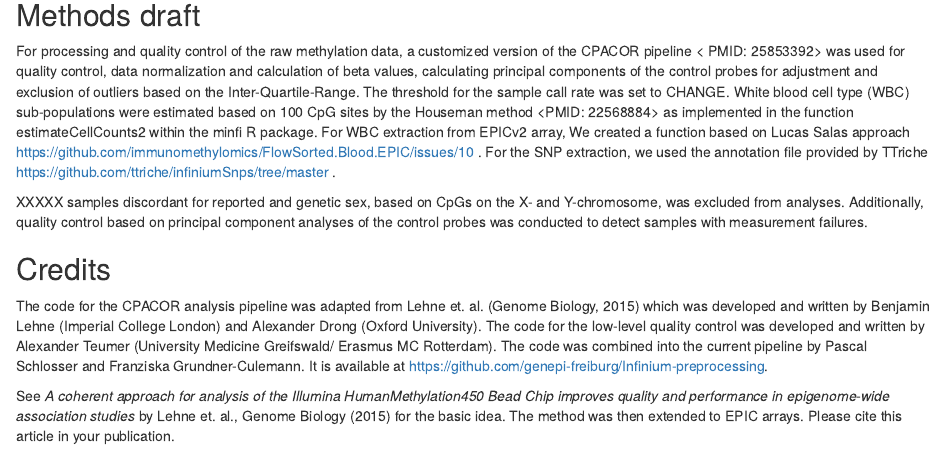
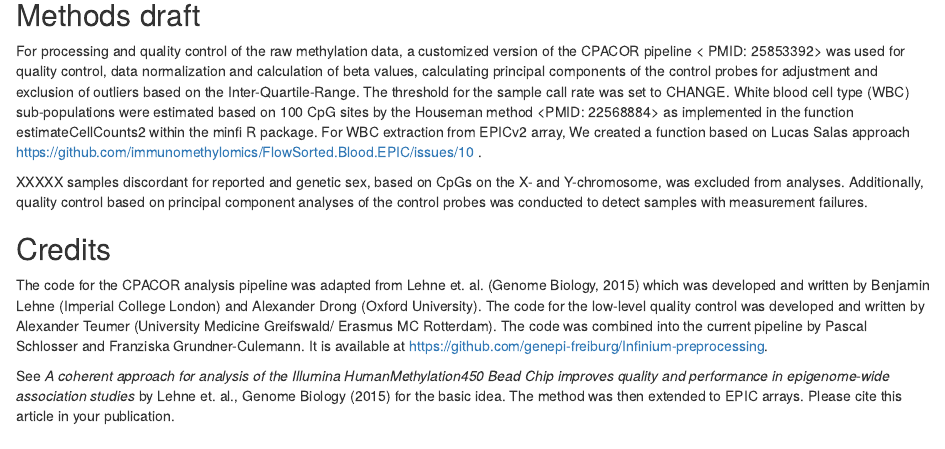
Before and after one commit to genepi-freiburg/Infinium-preprocessing, an R Markdown document (code/MemoryMethodsCredits.Rmd): the page in a window 1100 px wide, from 110 px down. Rendered offline with R 4.5, knitr and Pandoc, with nearby package versions.

Commit message:
Memory and credits: Remove TTriche annotation source

```diff
--- a/code/MemoryMethodsCredits.Rmd
+++ b/code/MemoryMethodsCredits.Rmd
@@ -17,7 +17,6 @@ The threshold for the sample call rate was set to CHANGE.
 White blood cell type (WBC) sub-populations were estimated based on 100 CpG sites
 by the Houseman method <PMID: 22568884> as implemented in the function estimateCellCounts2
 within the minfi R package. For WBC extraction from EPICv2 array, We created a function based on Lucas Salas approach https://github.com/immunomethylomics/FlowSorted.Blood.EPIC/issues/10 .
-For the SNP extraction, we used the annotation file provided by TTriche https://github.com/ttriche/infiniumSnps/tree/master .
 
 XXXXX samples discordant for reported and genetic sex, based on CpGs on the X- and Y-chromosome,
 was excluded from analyses. Additionally, quality control based on principal component analyses
```
